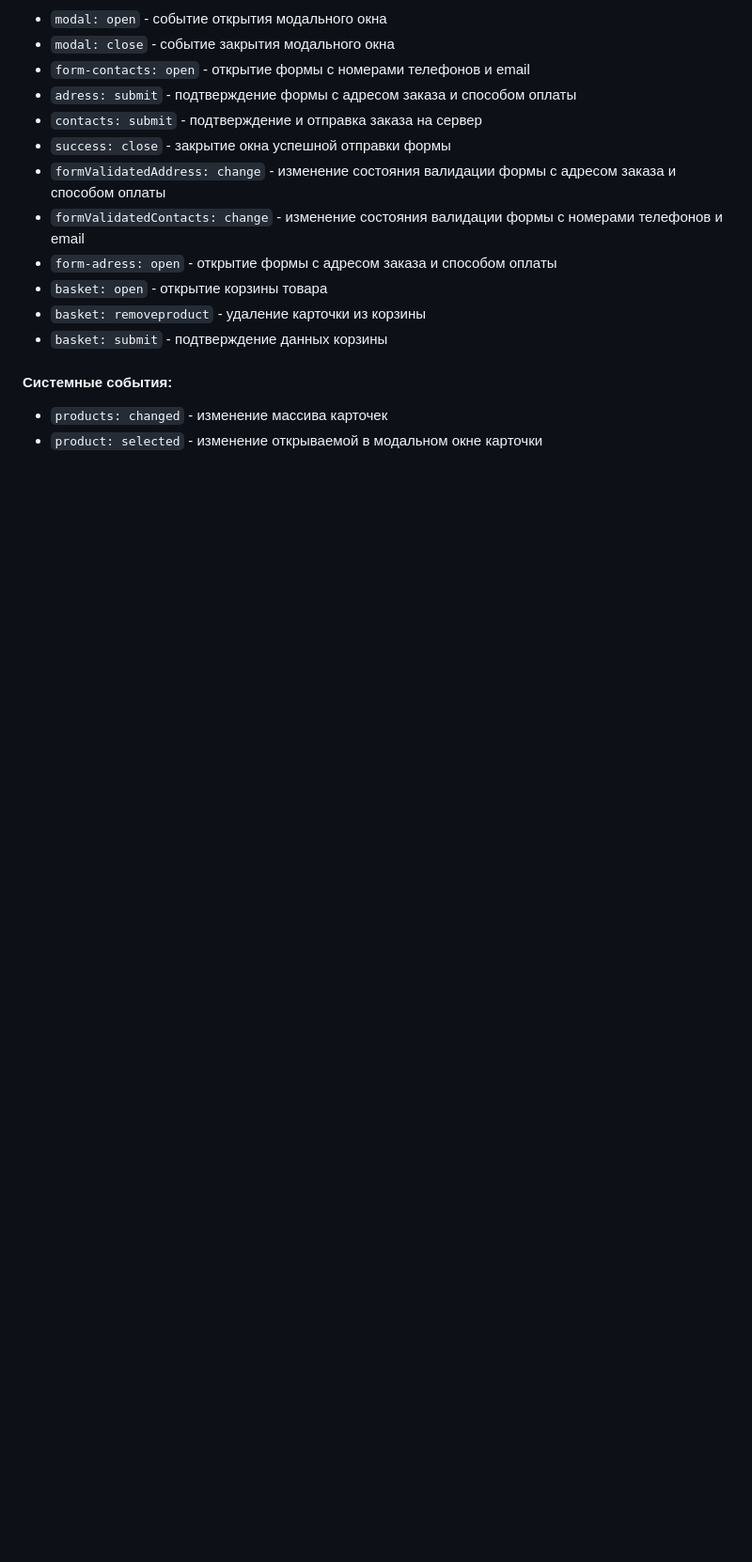
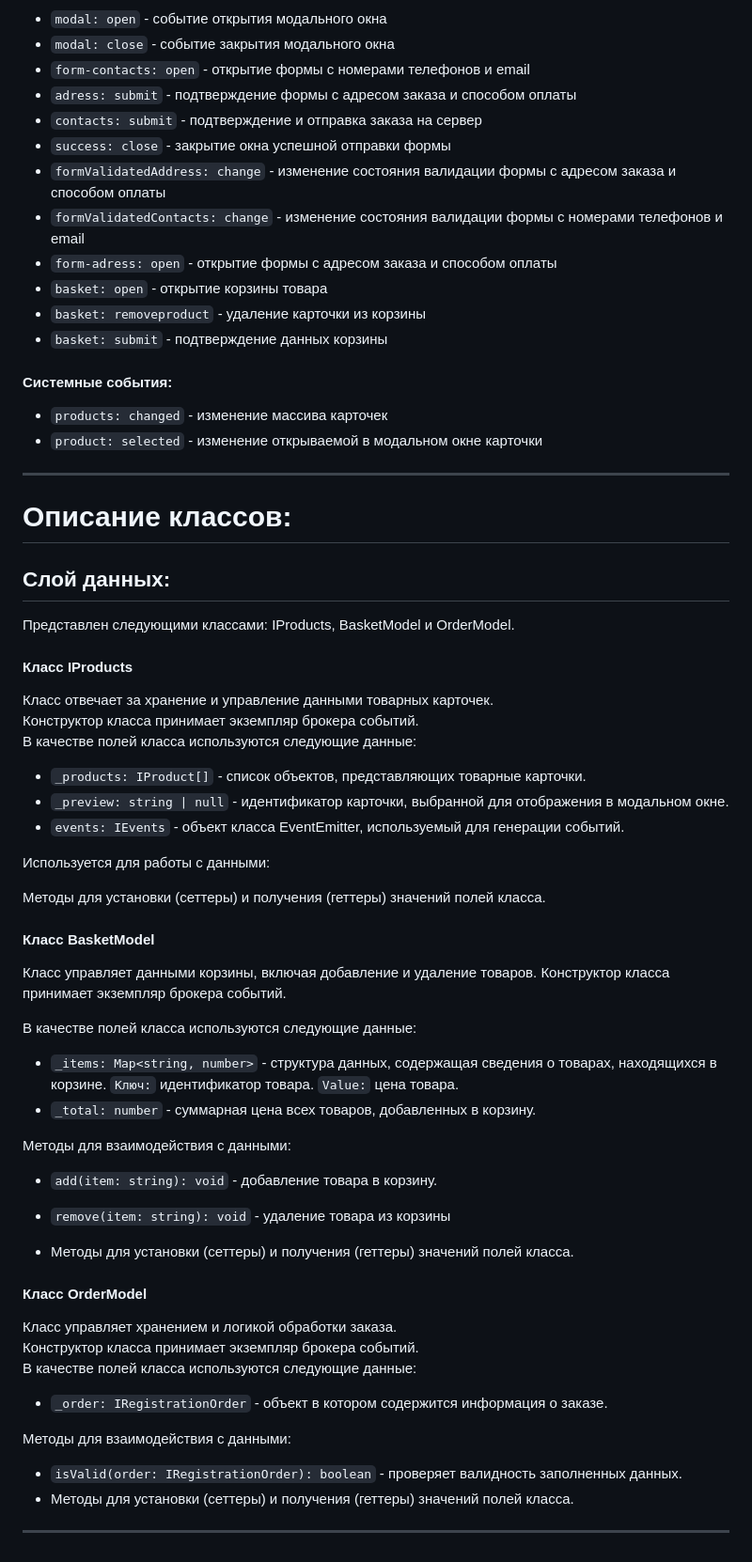
Before and after one commit to DaryaLanskaya/web-larek-frontend, a Markdown page: README.md, the part around one of its changes. Shown at 94% size. Rendered like a GitHub page; blank space fills up the shorter version.

Commit message:
Fix: project

```diff
--- a/README.md
+++ b/README.md
@@ -255,3 +275,59 @@ export interface IModalWork {
 
 - `products: changed` - изменение массива карточек
 - `product: selected` - изменение открываемой в модальном окне карточки
+
+---
+
+# Описание классов:
+
+## Слой данных:
+
+Представлен следующими классами: IProducts, BasketModel и OrderModel.
+
+#### Класс IProducts
+
+Класс отвечает за хранение и управление данными товарных карточек.
+Конструктор класса принимает экземпляр брокера событий.
+В качестве полей класса используются следующие данные:
+
+- `_products: IProduct[]` - список объектов, представляющих товарные карточки.
+- `_preview: string | null` - идентификатор карточки, выбранной для отображения в модальном окне.
+- `events: IEvents` - объект класса EventEmitter, используемый для генерации событий.
+
+Используется для работы с данными:
+
+Методы для установки (сеттеры) и получения (геттеры) значений полей класса.
+
+#### Класс BasketModel
+
+Класс управляет данными корзины, включая добавление и удаление товаров.
+Конструктор класса принимает экземпляр брокера событий.
+
+В качестве полей класса используются следующие данные:
+
+- `_items: Map<string, number>` - структура данных, содержащая сведения о товарах, находящихся в корзине.
+  `Ключ:` идентификатор товара. </br>
+  `Value:` цена товара. </br>
+- `_total: number` - суммарная цена всех товаров, добавленных в корзину.
+
+Методы для взаимодействия с данными:
+
+- `add(item: string): void` - добавление товара в корзину.
+- `remove(item: string): void` - удаление товара из корзины
+
+- Методы для установки (сеттеры) и получения (геттеры) значений полей класса.
+
+#### Класс OrderModel
+
+Класс управляет хранением и логикой обработки заказа.
+Конструктор класса принимает экземпляр брокера событий.
+В качестве полей класса используются следующие данные:
+
+- `_order: IRegistrationOrder` - объект в котором содержится информация о заказе.
+
+Методы для взаимодействия с данными:
+
+- `isValid(order: IRegistrationOrder): boolean` - проверяет валидность заполненных данных.
+- Методы для установки (сеттеры) и получения (геттеры) значений полей класса.
+
+---
```
Also changed, not shown: other parts of README.md (+21 -1 lines).
